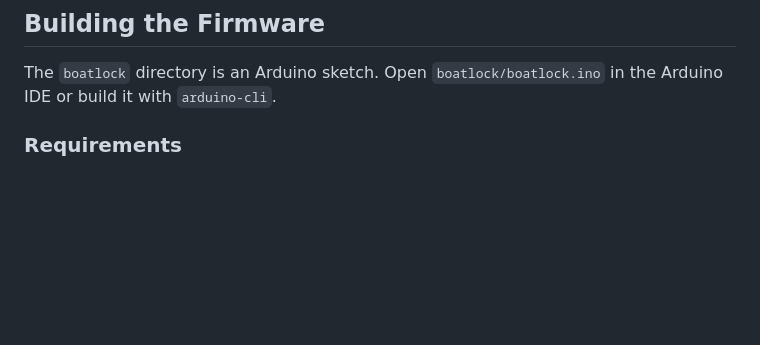
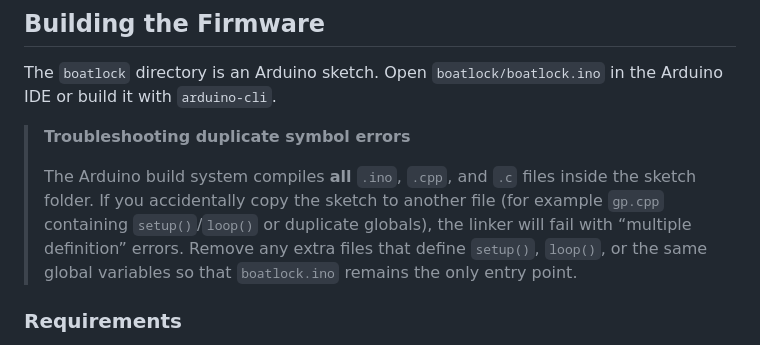
Before and after one commit to dslimp/boatlock, a Markdown page: README.md, the part around the change. GitHub-like rendering; blank space fills up the shorter version.

Commit message:
Document Arduino duplicate definition issue

```diff
--- a/README.md
+++ b/README.md
@@ -45,6 +45,15 @@ The app and firmware communicate through a simple text protocol; see
 
 The `boatlock` directory is an Arduino sketch. Open `boatlock/boatlock.ino`
 in the Arduino IDE or build it with `arduino-cli`.
+
+> **Troubleshooting duplicate symbol errors**
+>
+> The Arduino build system compiles **all** `.ino`, `.cpp`, and `.c` files inside
+> the sketch folder. If you accidentally copy the sketch to another file (for
+> example `gp.cpp` containing `setup()`/`loop()` or duplicate globals), the linker
+> will fail with “multiple definition” errors. Remove any extra files that define
+> `setup()`, `loop()`, or the same global variables so that `boatlock.ino` remains
+> the only entry point.
 
 ### Requirements
 - Arduino IDE 2.x (or `arduino-cli`)
```
